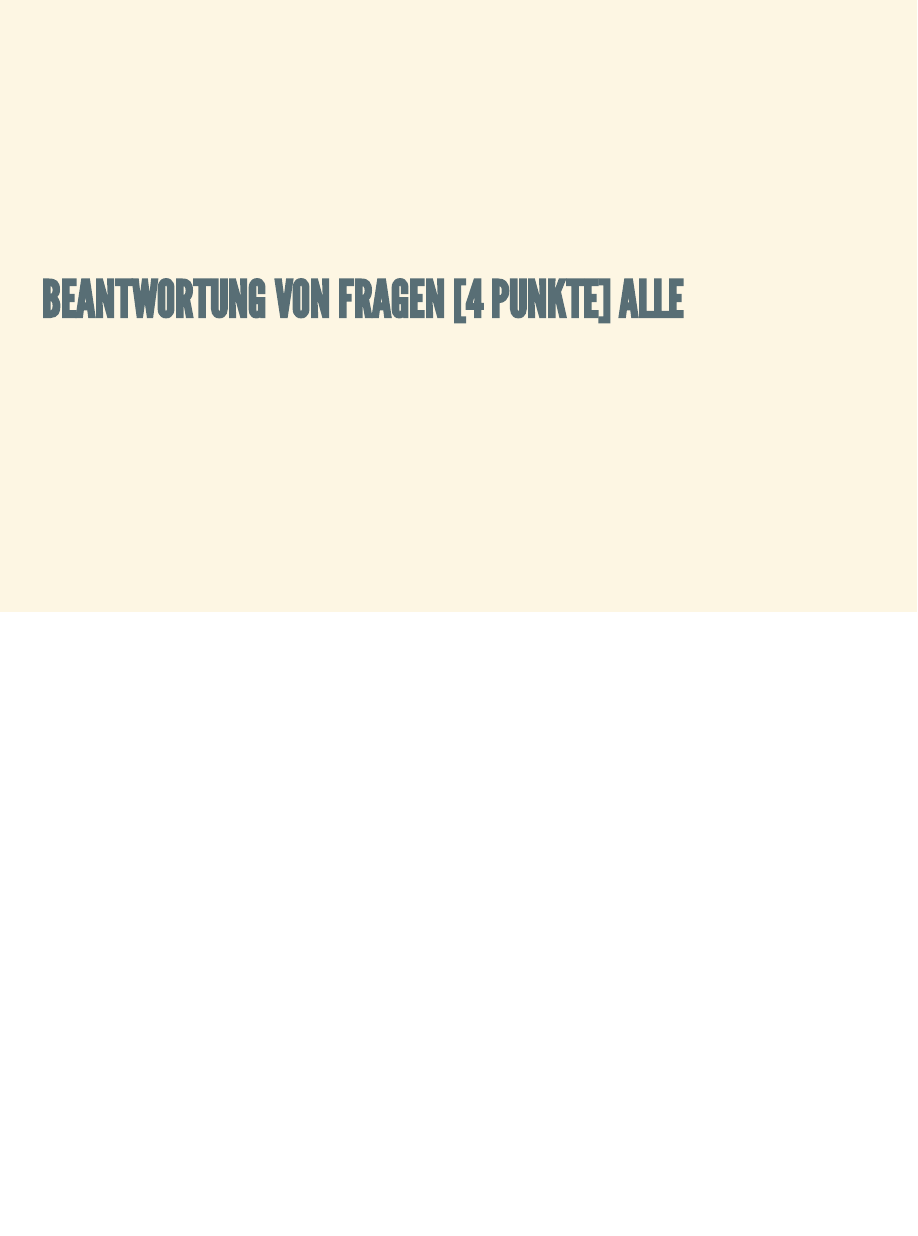
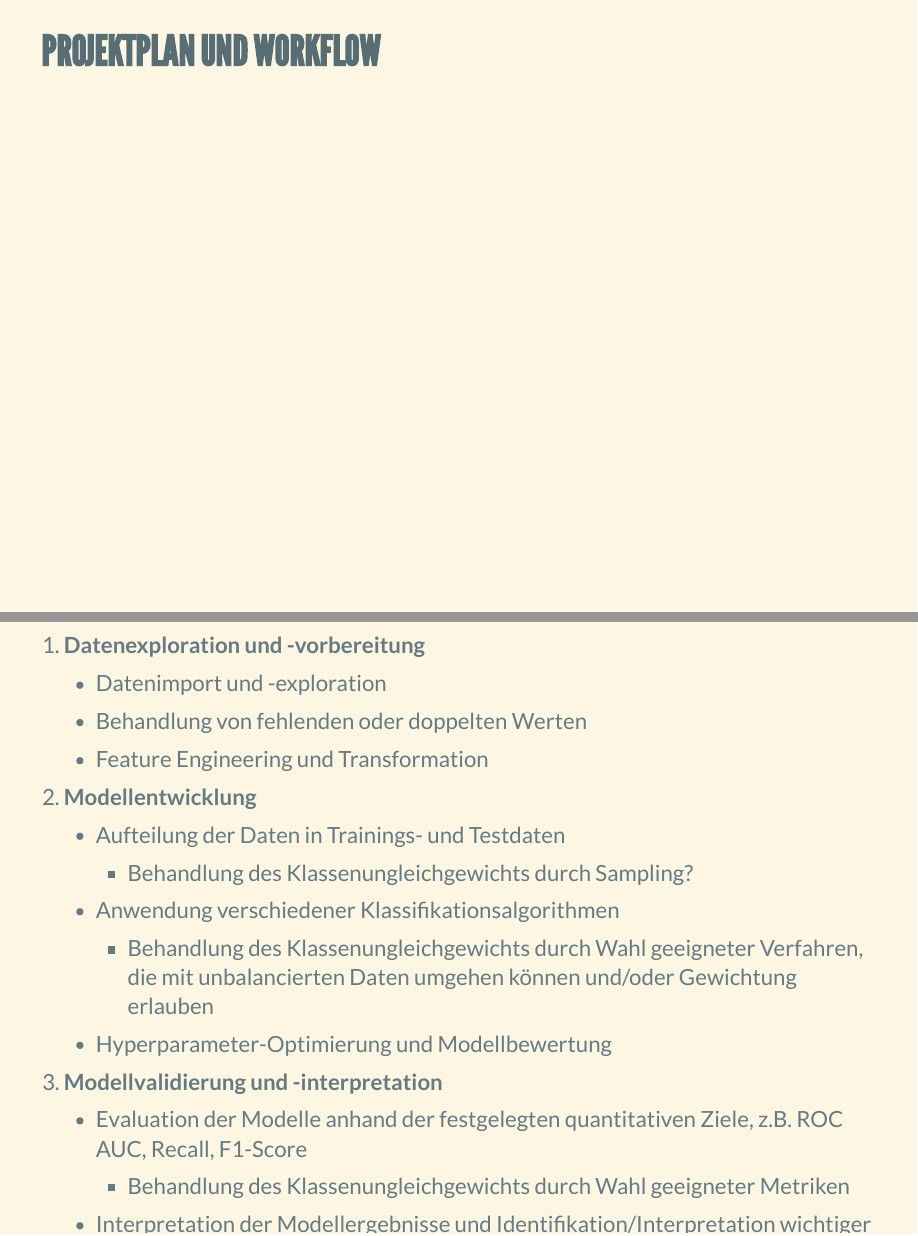
Before and after one commit to Abbastanza/fraud_detection, a Quarto document (Milestone.qmd): page 9 of 9 before the commit and pages 9 and 10 of 11 after it, the two joined at a grey line. The pictures show the output file Milestone.html that the author committed with the source, opened offline.

Commit message:
add Projektplan/Workflow

```diff
--- a/Milestone.qmd
+++ b/Milestone.qmd
@@ -38 +36,0 @@ execute:
-## Beantwortung von Fragen [4 Punkte] ALLE
@@ -38,0 +39,18 @@ execute:
+### Projektplan und Workflow {.scrollable}
+
+1. **Datenexploration und -vorbereitung**
+   - Datenimport und -exploration
+   - Behandlung von fehlenden oder doppelten Werten
+   - Feature Engineering und Transformation
+
+2. **Modellentwicklung**
+   - Aufteilung der Daten in Trainings- und Testdaten
+      - Behandlung des Klassenungleichgewichts durch Sampling?
+   - Anwendung verschiedener Klassifikationsalgorithmen
+      - Behandlung des Klassenungleichgewichts durch Wahl geeigneter Verfahren, die mit unbalancierten Daten umgehen können und/oder Gewichtung erlauben
+   - Hyperparameter-Optimierung und Modellbewertung
+
+3. **Modellvalidierung und -interpretation**
+   - Evaluation der Modelle anhand der festgelegten quantitativen Ziele, z.B. ROC AUC, Recall, F1-Score
+      - Behandlung des Klassenungleichgewichts durch Wahl geeigneter Metriken
+   - Interpretation der Modellergebnisse und Identifikation/Interpretation wichtiger Features
```
Also changed, not shown: Milestone.html, Milestone.qmd (14 more changed lines).
